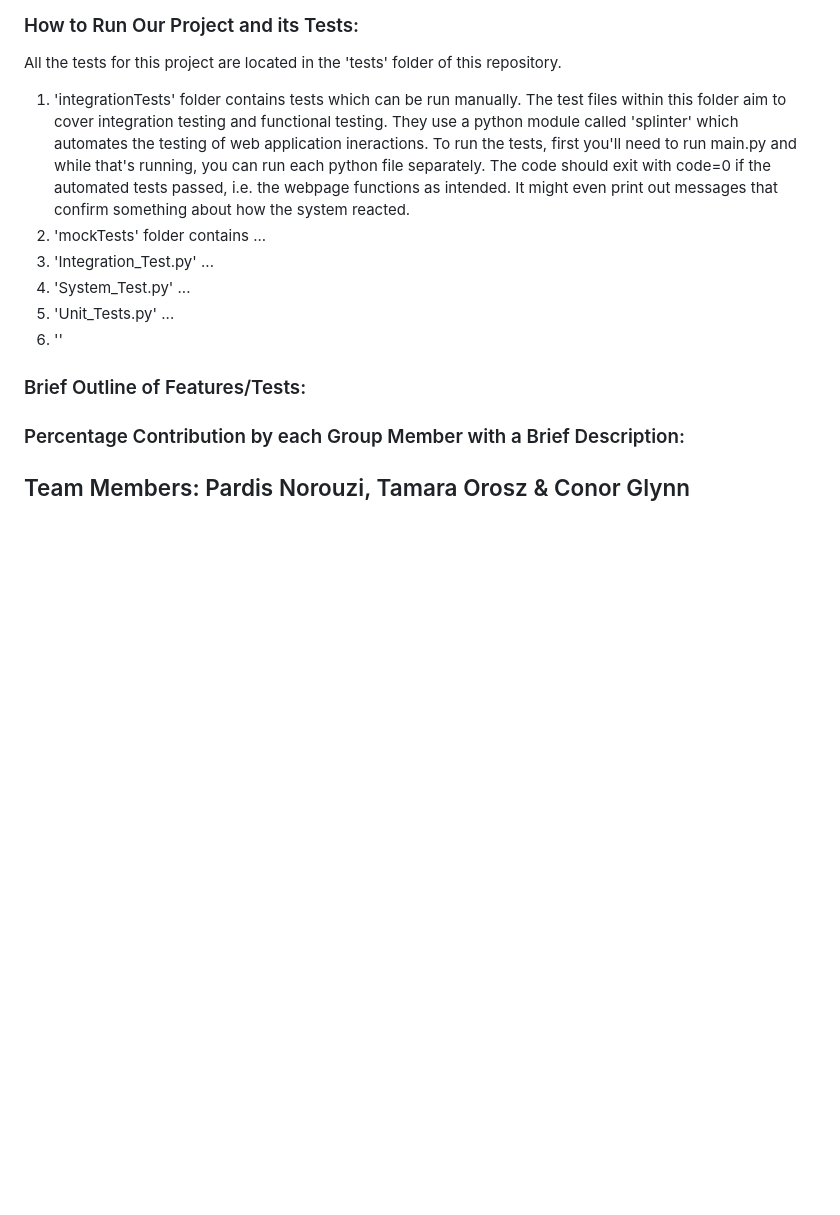
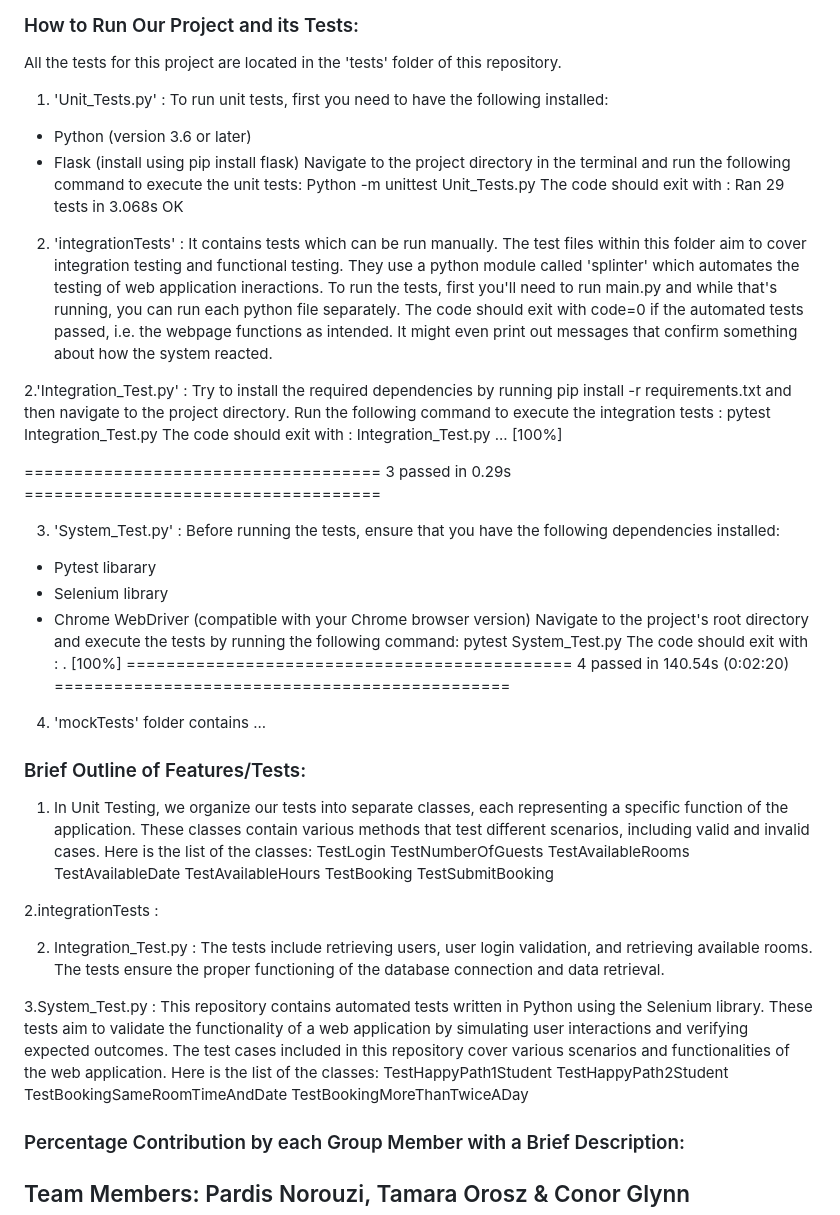
Before and after one commit to ButterflyLion/ISE-Software-Testing-Room-Booking-Project, a Markdown page: README.md, the part around the change. Rendered like a GitHub page; blank space fills up the shorter version.

Commit message:
Update README.md for tests part

```diff
--- a/README.md
+++ b/README.md
@@ -71,14 +71,61 @@ Our web based application allows individuals associated with ISE (Immerisve Soft
 
 ### How to Run Our Project and its Tests:
 All the tests for this project are located in the 'tests' folder of this repository.<br>
-1. 'integrationTests' folder contains tests which can be run manually. The test files within this folder aim to cover integration testing and functional testing. They use a python module called 'splinter' which automates the testing of web application ineractions. To run the tests, first you'll need to run main.py and while that's running, you can run each python file separately. The code should exit with code=0 if the automated tests passed, i.e. the webpage functions as intended. It might even print out messages that confirm something about how the system reacted.
-2. 'mockTests' folder contains ...
-3. 'Integration_Test.py' ...
-4. 'System_Test.py' ...
-5. 'Unit_Tests.py' ...
-6. ''
+1. 'Unit_Tests.py' : To run unit tests, first you need to have the following installed:
+- Python (version 3.6 or later)
+- Flask (install using pip install flask)
+Navigate to the project directory in the terminal and run the following command to execute the unit tests: Python -m unittest Unit_Tests.py
+The code should exit with :
+Ran 29 tests in 3.068s
+OK
+
+2. 'integrationTests' : It contains tests which can be run manually. The test files within this folder aim to cover integration testing and functional testing. They use a python module called 'splinter' which automates the testing of web application ineractions. To run the tests, first you'll need to run main.py and while that's running, you can run each python file separately. The code should exit with code=0 if the automated tests passed, i.e. the webpage functions as intended. It might even print out messages that confirm something about how the system reacted.
+
+2.'Integration_Test.py' : Try to install the required dependencies by running pip install -r requirements.txt and then navigate to the project directory.
+Run the following command to execute the integration tests : pytest Integration_Test.py
+The code should exit with :
+Integration_Test.py ...                                                              [100%]
+
+==================================== 3 passed in 0.29s ====================================
+
+
+3. 'System_Test.py' :
+Before running the tests, ensure that you have the following dependencies installed:
+- Pytest libarary
+- Selenium library
+- Chrome WebDriver (compatible with your Chrome browser version)
+Navigate to the project's root directory and execute the tests by running the following command: pytest System_Test.py
+The code should exit with :
+.                                                                                                 [100%]
+============================================= 4 passed in 140.54s (0:02:20) ==============================================
+
+
+4. 'mockTests' folder contains ...
+
 
 ### Brief Outline of Features/Tests:
+1. In Unit Testing, we organize our tests into separate classes, each representing a specific function of the application. These classes contain various methods that test different scenarios, including valid and invalid cases.
+Here is the list of the classes:
+TestLogin
+TestNumberOfGuests
+TestAvailableRooms
+TestAvailableDate
+TestAvailableHours
+TestBooking
+TestSubmitBooking
+
+2.integrationTests :
+
+2. Integration_Test.py :
+The tests include retrieving users, user login validation, and retrieving available rooms. The tests ensure the proper functioning of the database connection and data retrieval.
+
+3.System_Test.py : This repository contains automated tests written in Python using the Selenium library. These tests aim to validate the functionality of a web application by simulating user interactions and verifying expected outcomes. The test cases included in this repository cover various scenarios and functionalities of the web application.
+Here is the list of the classes:
+TestHappyPath1Student
+TestHappyPath2Student
+TestBookingSameRoomTimeAndDate
+TestBookingMoreThanTwiceADay
+
 ### Percentage Contribution by each Group Member with a Brief Description:
 
 ## Team Members: Pardis Norouzi, Tamara Orosz & Conor Glynn
```
